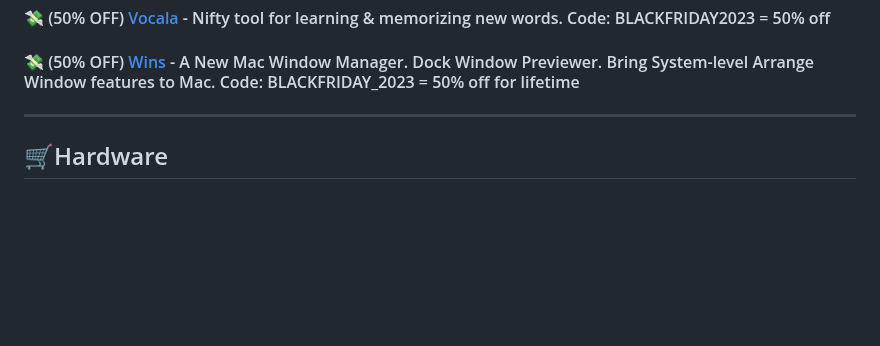
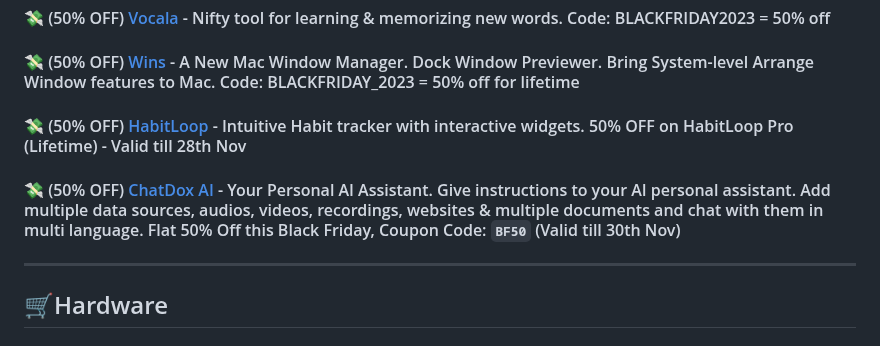
Before and after one commit to mdbootstrap/Black-Friday-2023, a Markdown page: README.md, the part around the change. Drawn GitHub-style; blank space fills up the shorter version.

Commit message:
Added Habitloop & ChatDox AI to the list

```diff
--- a/README.md
+++ b/README.md
@@ -129,6 +129,13 @@ A list of Back November, Black Friday & Cyber Monday promotions and discounts fo
 
 #### 💸 (50% OFF) [Wins](https://wins.cool) - A New Mac Window Manager. Dock Window Previewer. Bring System-level Arrange Window features to Mac. Code: BLACKFRIDAY_2023 = 50% off for lifetime
 
+#### 💸 (50% OFF) [HabitLoop](https://apps.apple.com/us/app/habit-tracker-habitloop/id6471393755?ref=black_friday_deals_by_MaciejZimoch) - Intuitive Habit tracker with interactive widgets. 50% OFF on HabitLoop Pro (Lifetime) - Valid till 28th Nov
+
+
+#### 💸 (50% OFF) [ChatDox AI](https://www.chatdox.com/?ref=black_friday_deals_by_MaciejZimoch) - Your Personal AI Assistant. Give instructions to your AI personal assistant. Add multiple data sources, audios, videos, recordings, websites & multiple documents and chat with them in multi language. Flat 50% Off this Black Friday, Coupon Code: **`BF50`** (Valid till 30th Nov)
+
+
+
 -------------
 
 ## 🛒Hardware
```
